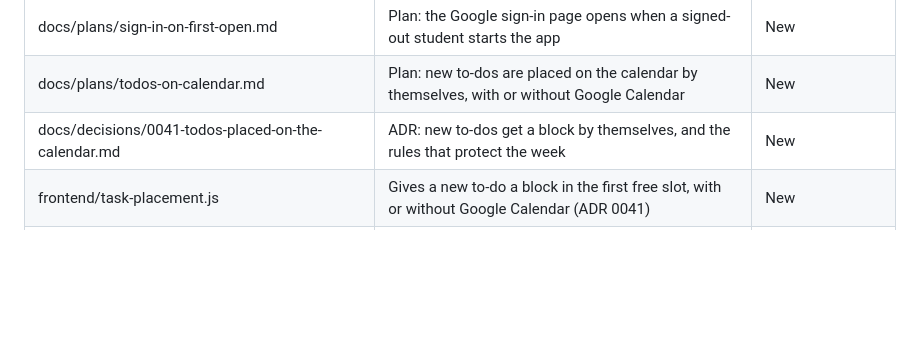
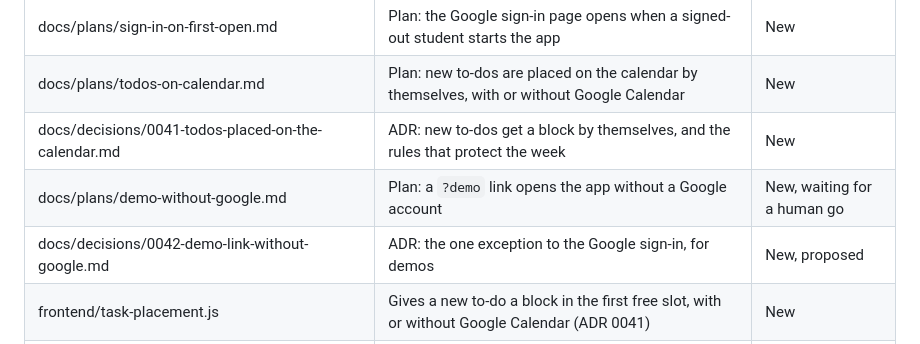
Before and after one commit to concentr8/alpha, a Markdown page: docs/architecture.md, the part around the change. Rendered like a GitHub page; blank space fills up the shorter version.

Commit message:
Plan a demo link that works without a Google account
Co-Authored-By: Claude Sonnet 5.5 <noreply@anthropic.com>
Claude-Session: https://claude.ai/code/session_017ThdMEFrLYbPpfURsD1rHo

```diff
--- a/docs/architecture.md
+++ b/docs/architecture.md
@@ -80,6 +80,8 @@ existing inline blocks plus the pure helper documented in ADR 0028.
 | docs/plans/sign-in-on-first-open.md | Plan: the Google sign-in page opens when a signed-out student starts the app | New |
 | docs/plans/todos-on-calendar.md | Plan: new to-dos are placed on the calendar by themselves, with or without Google Calendar | New |
 | docs/decisions/0041-todos-placed-on-the-calendar.md | ADR: new to-dos get a block by themselves, and the rules that protect the week | New |
+| docs/plans/demo-without-google.md | Plan: a `?demo` link opens the app without a Google account | New, waiting for a human go |
+| docs/decisions/0042-demo-link-without-google.md | ADR: the one exception to the Google sign-in, for demos | New, proposed |
 | frontend/task-placement.js | Gives a new to-do a block in the first free slot, with or without Google Calendar (ADR 0041) | New |
 | frontend/test/task-placement.test.js | Tests for placing to-dos: slots, deadlines, waiting for Google, deleted and finished blocks | New |
 | docs/decisions/0038-sign-in-required-on-start.md | ADR: students sign in with Google before the app opens; no guest mode | New |
```
Also changed, not shown: docs/decisions/0042-demo-link-without-google.md (added, +12 -0 lines), docs/plans/demo-without-google.md (added, +33 -0 lines).
